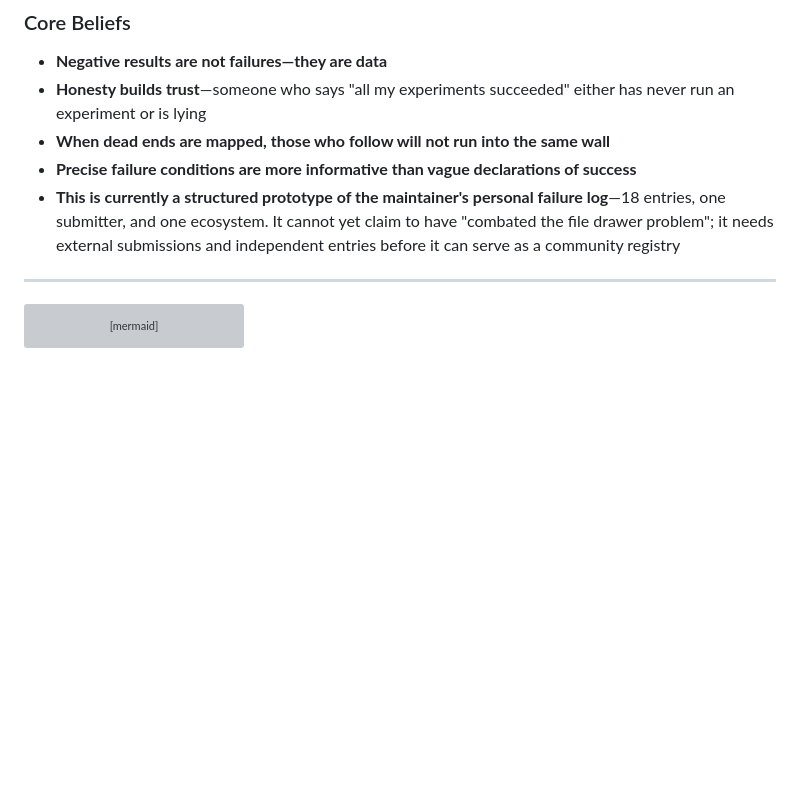
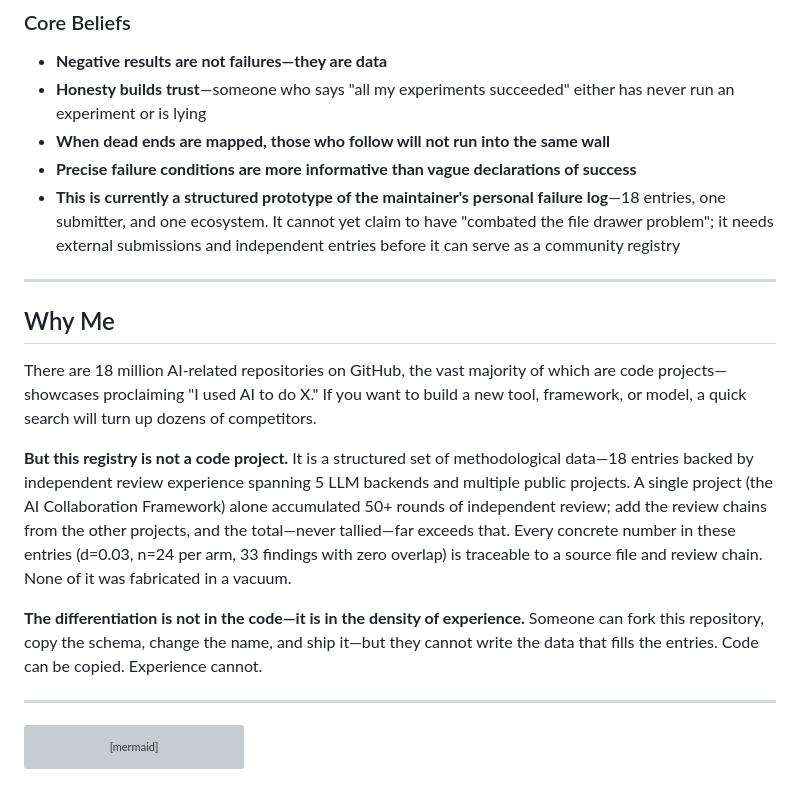
Before and after one commit to redamancy231-create/negative-results-registry, a Markdown page: en/README.md, the part around the change. Drawn GitHub-style; blank space fills up the shorter version; grey boxes are pictures that could not be loaded.

Commit message:
中英README新增'为什么是我来做'小节——说明项目差异化在经验密度非代码
- 不硬编码总审查轮次（从未统计全量），只引ai-collaboration-framework的50+轮作为例证
- 英文版同步翻译

Co-Authored-By: Claude <noreply@anthropic.com>

```diff
--- a/en/README.md
+++ b/en/README.md
@@ -26,6 +26,16 @@ The scientific community has a "file drawer problem": positive results get publi
 - **When dead ends are mapped, those who follow will not run into the same wall**
 - **Precise failure conditions are more informative than vague declarations of success**
 - **This is currently a structured prototype of the maintainer's personal failure log**—18 entries, one submitter, and one ecosystem. It cannot yet claim to have "combated the file drawer problem"; it needs external submissions and independent entries before it can serve as a community registry
+
+---
+
+## Why Me
+
+There are 18 million AI-related repositories on GitHub, the vast majority of which are code projects—showcases proclaiming "I used AI to do X." If you want to build a new tool, framework, or model, a quick search will turn up dozens of competitors.
+
+**But this registry is not a code project.** It is a structured set of methodological data—18 entries backed by independent review experience spanning 5 LLM backends and multiple public projects. A single project (the AI Collaboration Framework) alone accumulated 50+ rounds of independent review; add the review chains from the other projects, and the total—never tallied—far exceeds that. Every concrete number in these entries (d=0.03, n=24 per arm, 33 findings with zero overlap) is traceable to a source file and review chain. None of it was fabricated in a vacuum.
+
+**The differentiation is not in the code—it is in the density of experience.** Someone can fork this repository, copy the schema, change the name, and ship it—but they cannot write the data that fills the entries. Code can be copied. Experience cannot.
 
 ---
 
```
Also changed, not shown: README.md (+10 -0 lines).
